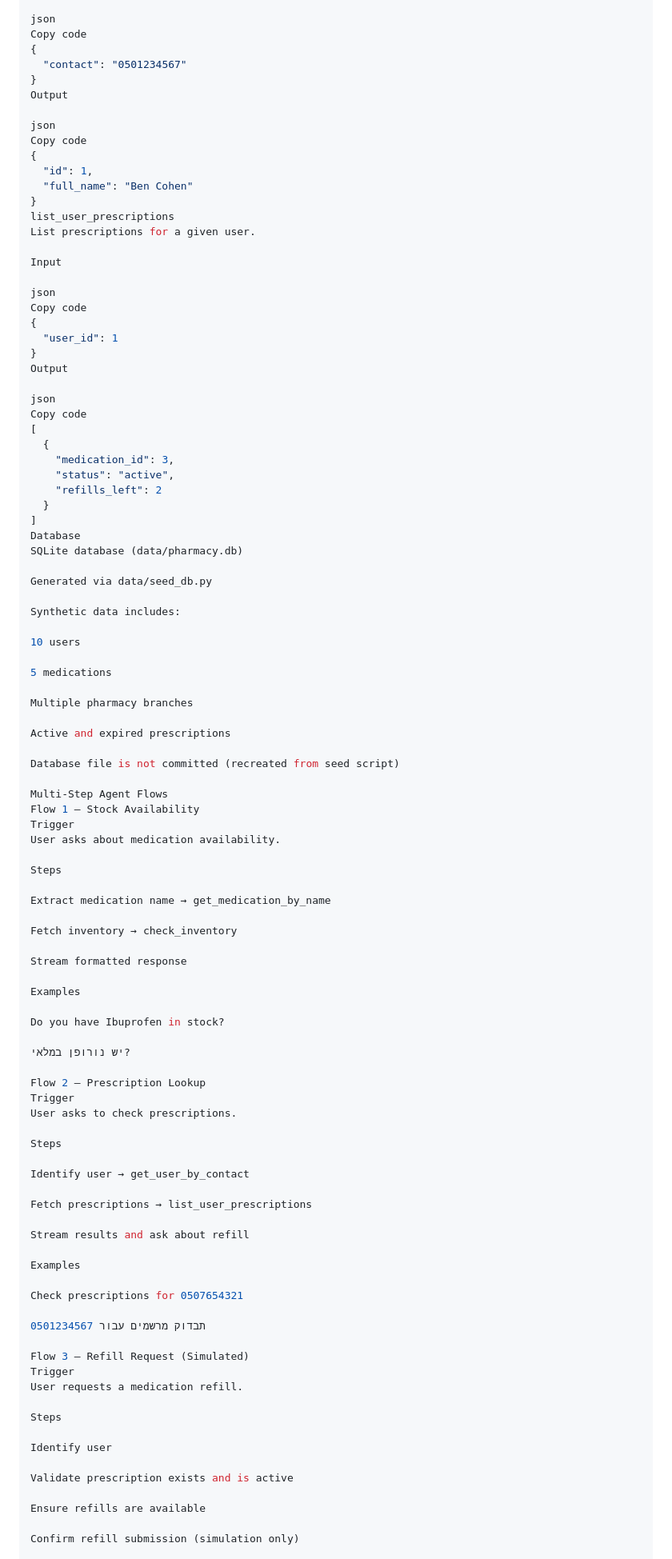
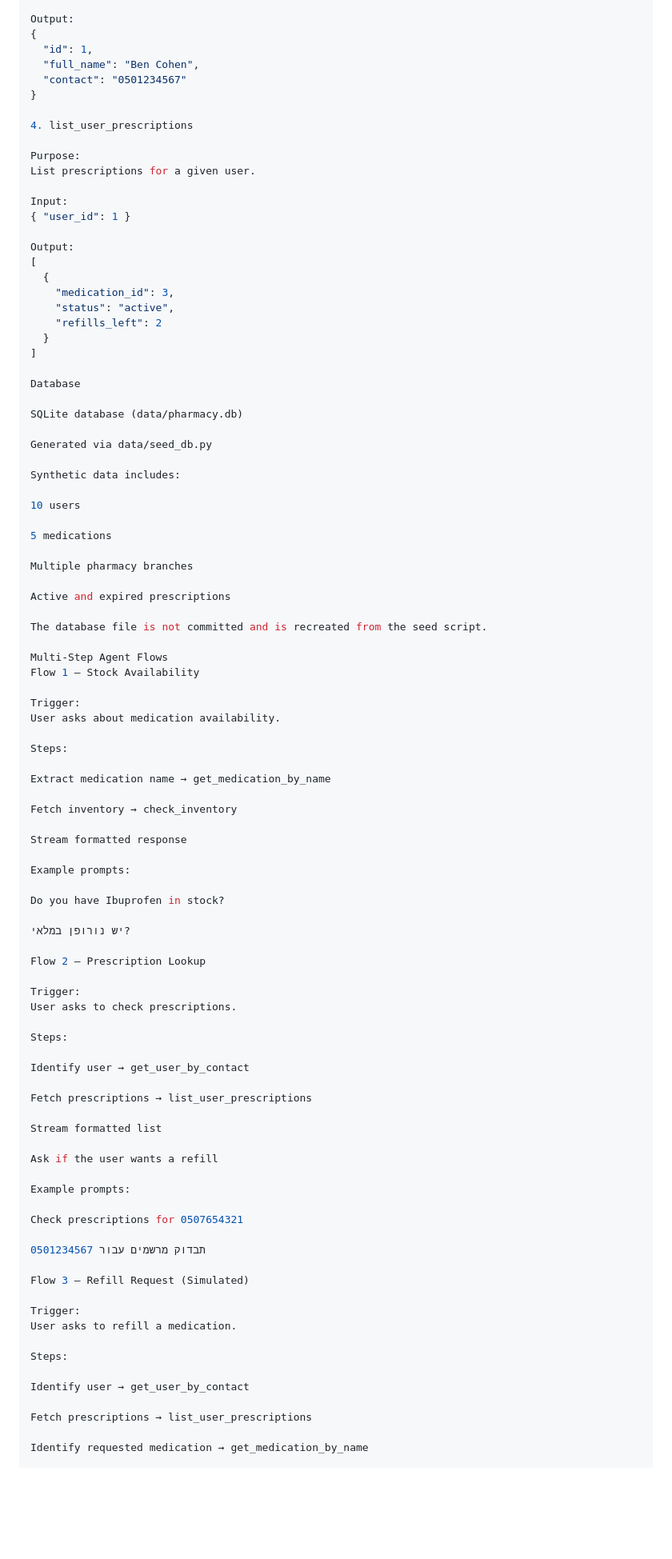
Before and after one commit to BenTusiaCohen/Pharmacy-Agent, a Markdown page: README.md, the part around the change printed below. Shown: that part at 80% size. Drawn GitHub-style; blank space fills up the shorter version.

```diff
--- a/README.md
+++ b/README.md
@@ -85,31 +86,20 @@ Input
 
-json
-Copy code
+Output:
 {
+  "id": 1,
+  "full_name": "Ben Cohen",
   "contact": "0501234567"
 }
-Output
 
-json
-Copy code
-{
-  "id": 1,
-  "full_name": "Ben Cohen"
-}
-list_user_prescriptions
+4. list_user_prescriptions
+
+Purpose:
 List prescriptions for a given user.
 
-Input
+Input:
+{ "user_id": 1 }
 
-json
-Copy code
-{
-  "user_id": 1
-}
-Output
-
-json
-Copy code
+Output:
 [
   {
     "medication_id": 3,
@@ -117,7 +107,9 @@ Copy code
     "refills_left": 2
   }
 ]
+
 Database
+
 SQLite database (data/pharmacy.db)
 
 Generated via data/seed_db.py
@@ -132,14 +124,15 @@ Multiple pharmacy branches
 
 Active and expired prescriptions
 
-Database file is not committed (recreated from seed script)
+The database file is not committed and is recreated from the seed script.
 
 Multi-Step Agent Flows
 Flow 1 – Stock Availability
-Trigger
+
+Trigger:
 User asks about medication availability.
 
-Steps
+Steps:
 
 Extract medication name → get_medication_by_name
 
@@ -147,41 +140,43 @@ Fetch inventory → check_inventory
 
 Stream formatted response
 
-Examples
+Example prompts:
 
 Do you have Ibuprofen in stock?
 
 יש נורופן במלאי?
 
 Flow 2 – Prescription Lookup
-Trigger
+
+Trigger:
 User asks to check prescriptions.
 
-Steps
+Steps:
 
 Identify user → get_user_by_contact
 
 Fetch prescriptions → list_user_prescriptions
 
-Stream results and ask about refill
+Stream formatted list
 
-Examples
+Ask if the user wants a refill
+
+Example prompts:
 
 Check prescriptions for 0507654321
 
 תבדוק מרשמים עבור 0501234567
 
 Flow 3 – Refill Request (Simulated)
-Trigger
-User requests a medication refill.
 
-Steps
+Trigger:
+User asks to refill a medication.
 
-Identify user
+Steps:
 
-Validate prescription exists and is active
+Identify user → get_user_by_contact
 
-Ensure refills are available
+Fetch prescriptions → list_user_prescriptions
 
-Confirm refill submission (simulation only)
+Identify requested medication → get_medication_by_name
 
```
Also changed, not shown: other parts of README.md (+114 -52 lines).
